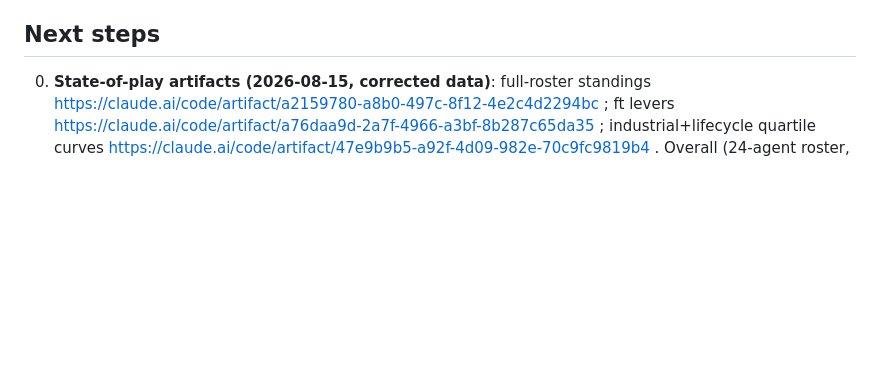
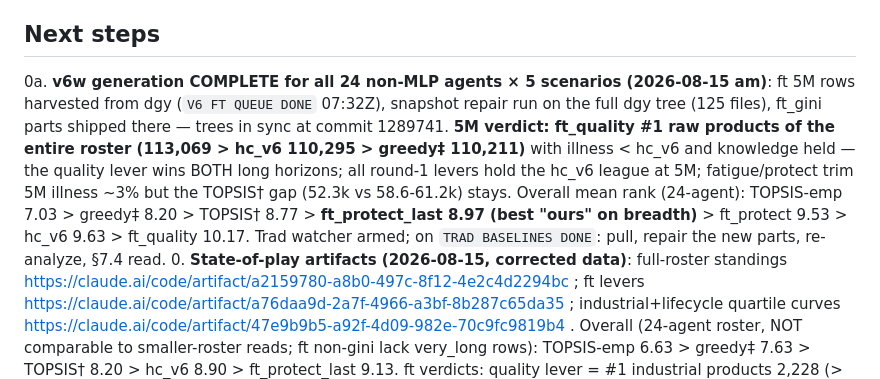
Before and after one commit to AdrienBolling/knowledge-aware-technician-assignment, a Markdown page: CLAUDE.md, the part around the change. GitHub-like rendering; blank space fills up the shorter version.

Commit message:
CLAUDE.md: v6w generation complete (24x5); ft_quality #1 raw 5M products
Co-Authored-By: Claude Fable 5 <noreply@anthropic.com>

```diff
--- a/CLAUDE.md
+++ b/CLAUDE.md
@@ -63,6 +63,7 @@ Thesis: RL dispatching with human-centric reward (fleet knowledge growth + fatig
 
 ## Next steps
 
+0a. **v6w generation COMPLETE for all 24 non-MLP agents × 5 scenarios (2026-08-15 am)**: ft 5M rows harvested from dgy (`V6 FT QUEUE DONE` 07:32Z), snapshot repair run on the full dgy tree (125 files), ft_gini parts shipped there — trees in sync at commit 1289741. **5M verdict: ft_quality #1 raw products of the entire roster (113,069 > hc_v6 110,295 > greedy‡ 110,211)** with illness < hc_v6 and knowledge held — the quality lever wins BOTH long horizons; all round-1 levers hold the hc_v6 league at 5M; fatigue/protect trim 5M illness ~3% but the TOPSIS† gap (52.3k vs 58.6-61.2k) stays. Overall mean rank (24-agent): TOPSIS-emp 7.03 > greedy‡ 8.20 > TOPSIS† 8.77 > **ft_protect_last 8.97 (best "ours" on breadth)** > ft_protect 9.53 > hc_v6 9.63 > ft_quality 10.17. Trad watcher armed; on `TRAD BASELINES DONE`: pull, repair the new parts, re-analyze, §7.4 read.
 0. **State-of-play artifacts (2026-08-15, corrected data)**: full-roster standings https://claude.ai/code/artifact/a2159780-a8b0-497c-8f12-4e2c4d2294bc ; ft levers https://claude.ai/code/artifact/a76daa9d-2a7f-4966-a3bf-8b287c65da35 ; industrial+lifecycle quartile curves https://claude.ai/code/artifact/47e9b9b5-a92f-4d09-982e-70c9fc9819b4 . Overall (24-agent roster, NOT comparable to smaller-roster reads; ft non-gini lack very_long rows): TOPSIS-emp 6.63 > greedy‡ 7.63 > TOPSIS† 8.20 > hc_v6 8.90 > ft_protect_last 9.13. ft verdicts: quality lever = #1 industrial products 2,228 (> greedy‡); fatigue lever = industrial illness −9% + #1 lifecycle knowledge; protect = holds products, doesn't fix illness. **ft_gini (2026-08-15): CLEAN NEGATIVE RESULT** — knowledge_gini @5.0 (46-61% reward mass, trained locally 64 min) leaves the Gini trajectory unmoved (mean 0.328 vs hc_v6 0.331; TOPSIS† 0.314 without any gini reward), retirees still 4.5-6.2× mean, costs lifecycle −7.6%/5M −1.2% products; ep-100 ckpt destabilized (baseline −25%, own-eval +12,204→−5,424) — best=ep-50. Concentration is STRUCTURAL (templates + rich-get-richer + world events) → key-person risk goes to §8 discussion, not the reward stack. Key-person numbers: top-1 tech holds 20-26% of total fleet knowledge under every policy (0.8M top-2 = 38%).
 1. **Queue state (2026-08-14 ~23:00Z restructure, user authorized any GPU)** — check markers on any session start: (a) **lifecycle benchmark DONE + read** (`V6W LIFECYCLE DONE` 2026-08-13 20:15Z; results in item 2b); (b) **ft reward fine-tunes** (zellij `v6ft`, log `reports/v6_ft_queue.log`, marker `V6 FT QUEUE DONE`): protect+fatigue trained rc=0, quality finished ~23:00Z → 24-part benchmark stage on GPU 1 (~10 h); (c) **traditional baselines RELAUNCHED 22:47Z gate-skipped** (commit 823c645: `TRAD_SKIP_GATE=1`, lanes a2c→GPU0 vec5, grpo+dql→GPU2; benchmark matrix now includes **lifecycle**; zellij `trad`, marker `TRAD BASELINES DONE`); (d) **local 4080 runs the ft lifecycle parts** (`scripts/local_lifecycle_parts.sh`, log `reports/local_lifecycle_parts.log`, parts in local `reports/hvp_v6w_parts/ft_*/lifecycle` — ship to dgy's parts tree + re-merge lifecycle when done; ft_quality pair auto-follows via a local watcher chain). On completion: read analyses, then the §6/§7/abstract number work — §7.4 gets the "same information, traditional architecture" MLP-anchor story. ⚠ v3/v4/gaefix/anchor/human checkpoints still ONLY on serval-paris (down, re-verified 2026-08-13) — evaluate into the same idempotent parts tree on its return.
 2. **Lifecycle read (2026-08-14)**: hc_v6 3rd/16 (5.67, best honest-info; greedy‡ 3.5, SPT† 5.33); hc_v6_last products 30,663 ≈ greedy‡ 30,674 (−0.04%) with #1 knowledge 25.0k despite 5 highest-knowledge retirements; **final rolling MTTR: hc_v6_last 89.8 (improving, ep-mean 119.7) vs greedy‡ 149.4 (degrading, ep-mean 114.8)** — cleanest thesis contrast yet; learned repair quality anomalously low 0.10–0.13 (flag with MTTR when writing §7); exact-tie triples (batch_milp/Hungarian†/SPT†; least_fatigued/shortest_queue) — n=1, less independent info than 16 rows suggest. 5-scenario overall: emp-topsis 4.63 > greedy‡ 5.27 > TOPSIS† 5.57 > hc_v6 6.03.
```
